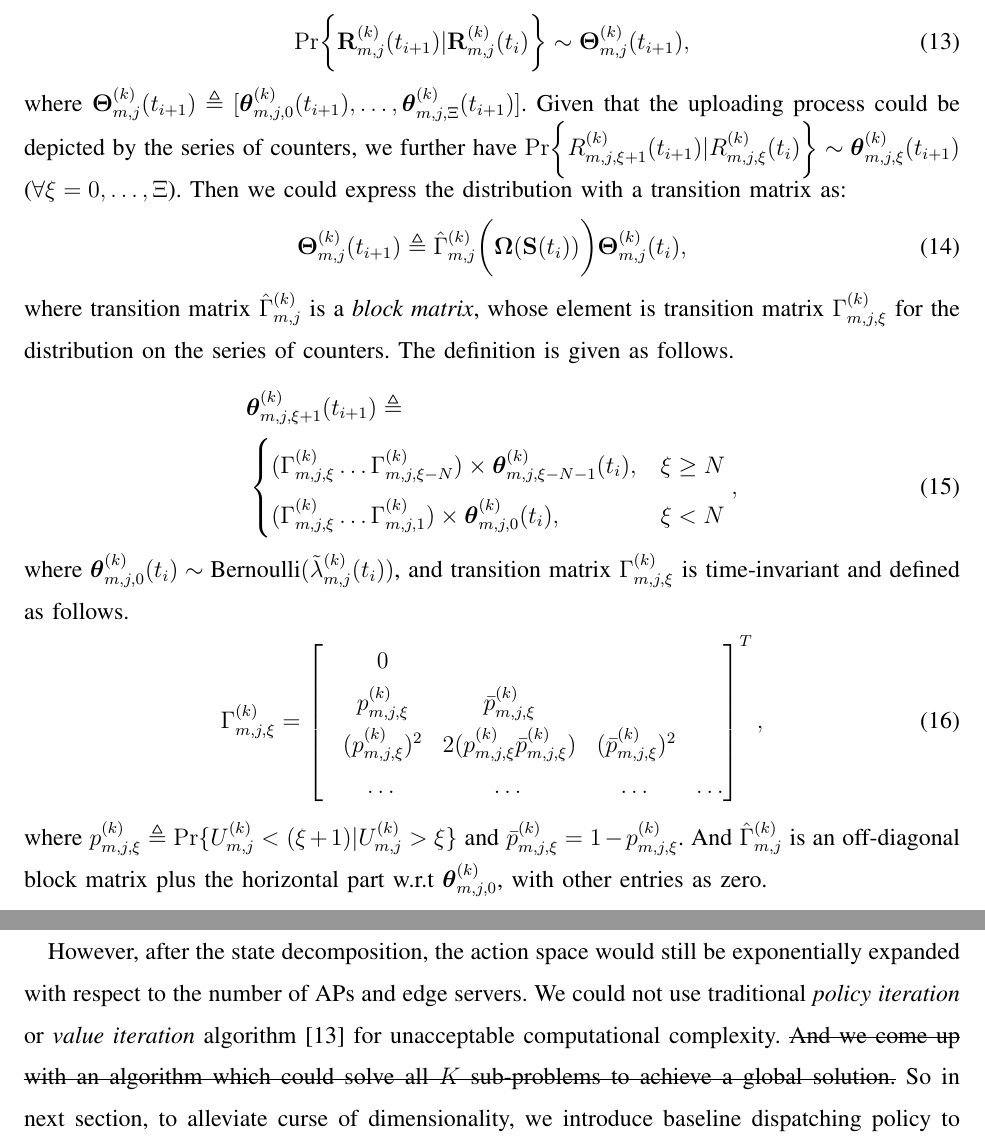
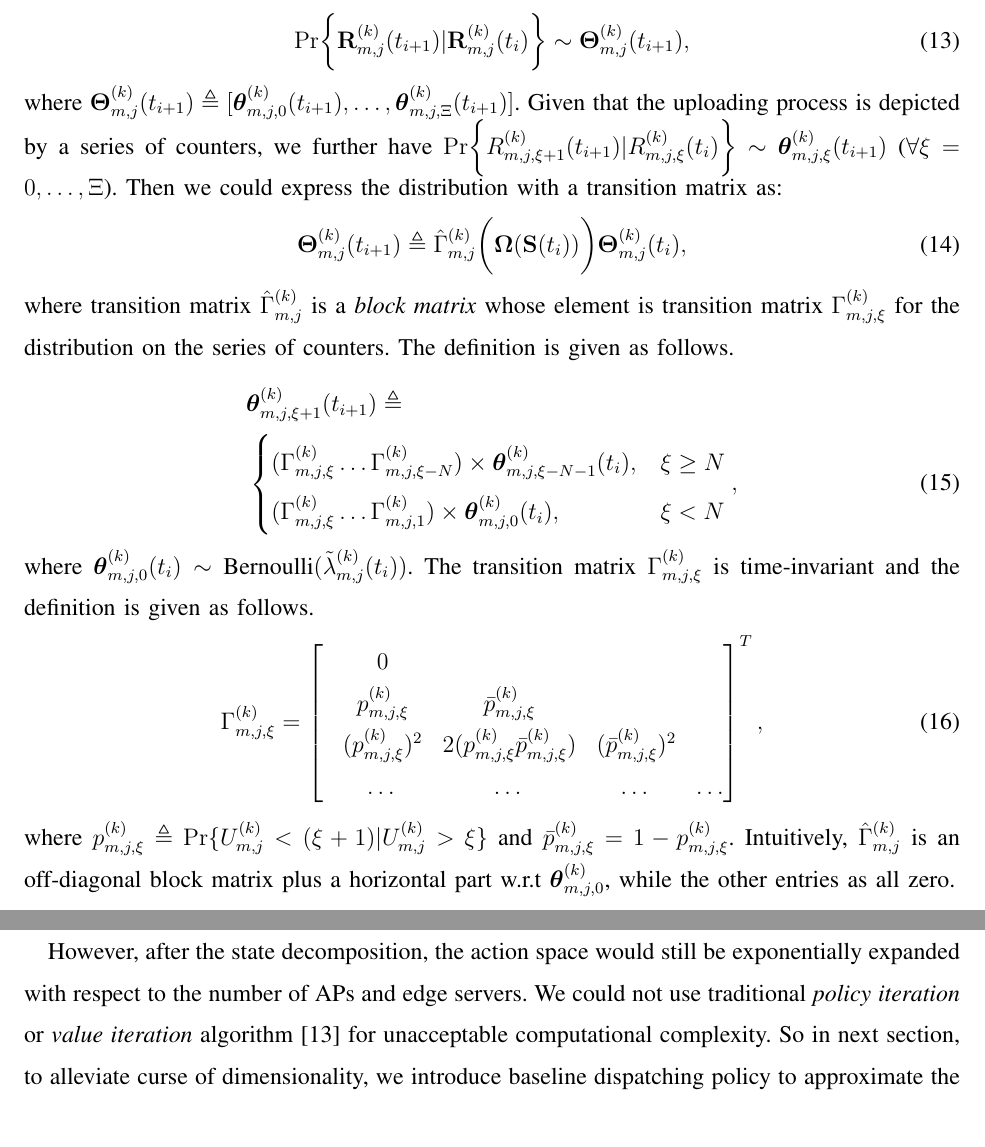
Before and after one commit to iamhyc/my-latex-collection, a LaTeX paper (main.tex, which reads src/03b-formulation.tex): two parts of pages 11 and 12 of 17, joined at a grey line, cut so that both start at the same text. Compiled offline with pdfLaTeX; a missing bibliography style is replaced by a similar one.

Commit message:
temp 1601

```diff
--- a/src/03b-formulation.tex
+++ b/src/03b-formulation.tex
@@ -119,20 +119,6 @@ The expression of transition function in Eqn. \ref{sp_0} is given as follows.
     Proof deleted.
 \end{proof}
 
-\delete{
-    Outline:
-    \begin{itemize}
-        \item and $\Policy$ is optimized policy globally always with full-state information available.
-        \item \needref{R.Nair, 2003} uses DEC-POMDP (Decentralized Partial-Observed MDP) framework to characterize the coordination among decentralized and partially observed multi-agent problem. The solution to its problem is of high complexity and requires extra information;
-        \item thus we come up with sub-optimal solution to the Bellman equation; (where the lower and upper bound are analytically obtained;
-        \item The \emph{exhaustive-JESP} algorithm implies, each AP only update the policy of itself, and consider other APs' policy fixed in the environment.
-        \item Remark: Assume that we solve the sub-problems following the order of index of AP set, and then substitute the solution to the $k$-th problem to the $(k+1)$-th problem ($\forall k\in\apSet$).
-              Apparently, we could achieve a sub-optimal solution of all APs which is upper bounded by the solution to the original problem.
-        \item We restrict out observation in solution part, and just leverage the structure of the above centralized optimization problem.
-        \end{remark}
-    \end{itemize}
-}
-
 The first part denotes the state transition on AP.
 Denote as
 \begin{align}
@@ -141,13 +127,13 @@ Denote as
     } \sim \vecG{\Theta}^{(k)}_{m,j}(t_{i+1}),
 \end{align}
 where $\vecG{\Theta}^{(k)}_{m,j}(t_{i+1}) \define [\vecG{\theta}^{(k)}_{m,j,0}(t_{i+1}), \dots, \vecG{\theta}^{(k)}_{m,j,\Xi}(t_{i+1})]$.
-Given that the uploading process could be depicted by the series of counters, we further have
+Given that the uploading process is depicted by a series of counters, we further have
 $\Pr\Brace{R^{(k)}_{m,j,\xi+1}(t_{i+1})|R^{(k)}_{m,j,\xi}(t_{i})} \sim \vecG{\theta}^{(k)}_{m,j,\xi}(t_{i+1})$ ($\forall \xi=0,\dots,\Xi$).
 Then we could express the distribution with a transition matrix as:
 \begin{align}
     \vecG{\Theta}^{(k)}_{m,j}(t_{i+1}) \define \hat{\Gamma}^{(k)}_{m,j}\Paren{\Policy(\Stat(t_i)) }\vecG{\Theta}^{(k)}_{m,j}(t_{i}),
 \end{align}
-where transition matrix $\hat{\Gamma}^{(k)}_{m,j}$ is a \emph{block matrix}, whose element is transition matrix $\Gamma^{(k)}_{m,j,\xi}$ for the distribution on the series of counters. The definition is given as follows.
+where transition matrix $\hat{\Gamma}^{(k)}_{m,j}$ is a \emph{block matrix} whose element is transition matrix $\Gamma^{(k)}_{m,j,\xi}$ for the distribution on the series of counters. The definition is given as follows.
 \begin{align}
     &\vecG{\theta}^{(k)}_{m,j,\xi+1}(t_{i+1}) \define
     \nonumber\\
@@ -157,7 +143,7 @@ where transition matrix $\hat{\Gamma}^{(k)}_{m,j}$ is a \emph{block matrix}, who
         ( \Gamma^{(k)}_{m,j,\xi} \dots \Gamma^{(k)}_{m,j,1} ) \times \vecG{\theta}^{(k)}_{m,j,0}(t_i), &{\xi < N}
     \end{cases},
 \end{align}
-where $\vecG{\theta}^{(k)}_{m,j,0}(t_{i}) \sim \text{Bernoulli}(\tilde{\lambda}^{(k)}_{m,j}(t_i))$, and transition matrix $\Gamma^{(k)}_{m,j,\xi}$ is time-invariant and defined as follows.
+where $\vecG{\theta}^{(k)}_{m,j,0}(t_{i}) \sim \text{Bernoulli}(\tilde{\lambda}^{(k)}_{m,j}(t_i))$. The transition matrix $\Gamma^{(k)}_{m,j,\xi}$ is time-invariant and the definition is given as follows.
 \begin{align}
     \Gamma^{(k)}_{m,j,\xi} =
     \begin{bmatrix}
@@ -169,6 +155,6 @@ where $\vecG{\theta}^{(k)}_{m,j,0}(t_{i}) \sim \text{Bernoulli}(\tilde{\lambda}^
     \end{bmatrix}^T,
 \end{align}
 where $p^{(k)}_{m,j,\xi} \define \Pr\{U^{(k)}_{m,j} < (\xi+1) | U^{(k)}_{m,j}>\xi\}$ and $\bar{p}^{(k)}_{m,j,\xi} = 1 - p^{(k)}_{m,j,\xi}$.
-And $\hat{\Gamma}^{(k)}_{m,j}$ is an off-diagonal block matrix plus the horizontal part w.r.t $\vecG{\theta}^{(k)}_{m,j,0}$, with other entries as zero.
+Intuitively, $\hat{\Gamma}^{(k)}_{m,j}$ is an off-diagonal block matrix plus a horizontal part w.r.t $\vecG{\theta}^{(k)}_{m,j,0}$, while the other entries as all zero.
 
 The second part denotes the state transition on edge servers.
@@ -197,19 +183,21 @@ And we could obtain the time-variant transition matrix composed of multiple tran
     \vecG{\nu}(t_{i+1}) &= \prod_{n=0,\dots,N-1} P_{m,j}\Paren{\vecG{\beta}(t_{i,n})} \vecG{\nu}(t_{i}),
     \label{eqn_4}
 \end{align}
-%FIXME: could/should we give explicit definition for $P_{m,j}$ ?
-% where
-% \begin{align}
-%     \Paren{ P_{m,j}(\vecG{\beta}(t_{i,n})) }_{} \define
-%     \begin{cases}
-%         , &\eta_{m,j} = 1
-%         \\
-%         , &\eta_{m,j} > 1
-%     \end{cases}
-% \end{align}
 
+\delete{
+    Outline:
+    \begin{itemize}
+        \item and $\Policy$ is optimized policy globally always with full-state information available.
+        \item \needref{R.Nair, 2003} uses DEC-POMDP (Decentralized Partial-Observed MDP) framework to characterize the coordination among decentralized and partially observed multi-agent problem. The solution to its problem is of high complexity and requires extra information;
+        \item thus we come up with sub-optimal solution to the Bellman equation; (where the lower and upper bound are analytically obtained;
+        \item The \emph{exhaustive-JESP} algorithm implies, each AP only update the policy of itself, and consider other APs' policy fixed in the environment.
+        \item Remark: Assume that we solve the sub-problems following the order of index of AP set, and then substitute the solution to the $k$-th problem to the $(k+1)$-th problem ($\forall k\in\apSet$).
+              Apparently, we could achieve a sub-optimal solution of all APs which is upper bounded by the solution to the original problem.
+        \item We restrict out observation in solution part, and just leverage the structure of the above centralized optimization problem.
+        \end{remark}
+    \end{itemize}
+}
 However, after the state decomposition, the action space would still be exponentially expanded with respect to the number of APs and edge servers.
 We could not use traditional \emph{policy iteration} or \emph{value iteration} algorithm \cite{sutton1998introduction} for unacceptable computational complexity.
-\st{And we come up with an algorithm which could solve all $K$ sub-problems to achieve a global solution.}
 So in next section, to alleviate curse of dimensionality, we introduce baseline dispatching policy to approximate the value function, and then carry out one-step iteration \st{in a polling manner} to obtain a better value function approximation.
 %----------------------------------------------------------------------------------------%
```
Also changed, not shown: src/03b-formulation.tex (2 more changed lines).
